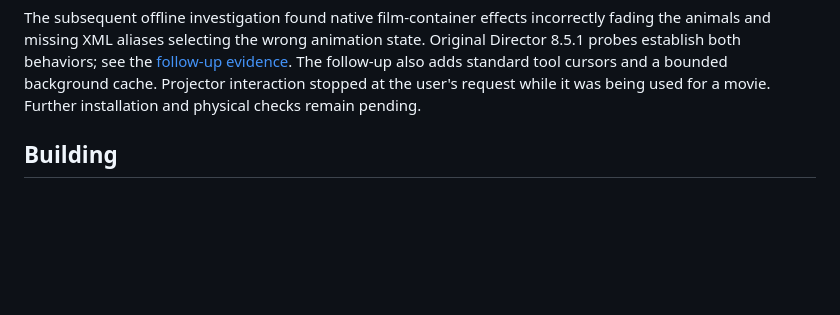
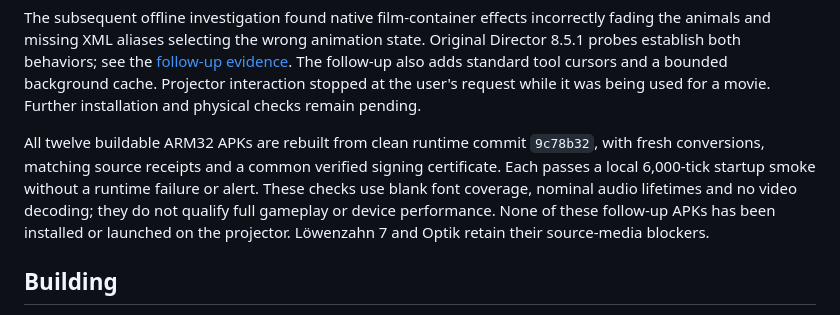
Before and after one commit to elohmeier/director64, a Markdown page: docs/android.md, the part around the change. GitHub-like rendering; blank space fills up the shorter version.

```diff
--- a/docs/android.md
+++ b/docs/android.md
@@ -97,6 +97,14 @@ the [follow-up evidence](performance-audit.md#visibility-and-cursor-follow-up).
 The follow-up also adds standard tool cursors and a bounded background cache.
 Projector interaction stopped at the user's request while it was being used
 for a movie. Further installation and physical checks remain pending.
+
+All twelve buildable ARM32 APKs are rebuilt from clean runtime commit
+`9c78b32`, with fresh conversions, matching source receipts and a common verified
+signing certificate. Each passes a local 6,000-tick startup smoke without a
+runtime failure or alert. These checks use blank font coverage, nominal audio
+lifetimes and no video decoding; they do not qualify full gameplay or device
+performance. None of these follow-up APKs has been installed or launched on the
+projector. Löwenzahn 7 and Optik retain their source-media blockers.
 
 ## Building
 
```
Also changed, not shown: docs/performance-audit.md (+10 -0 lines).
